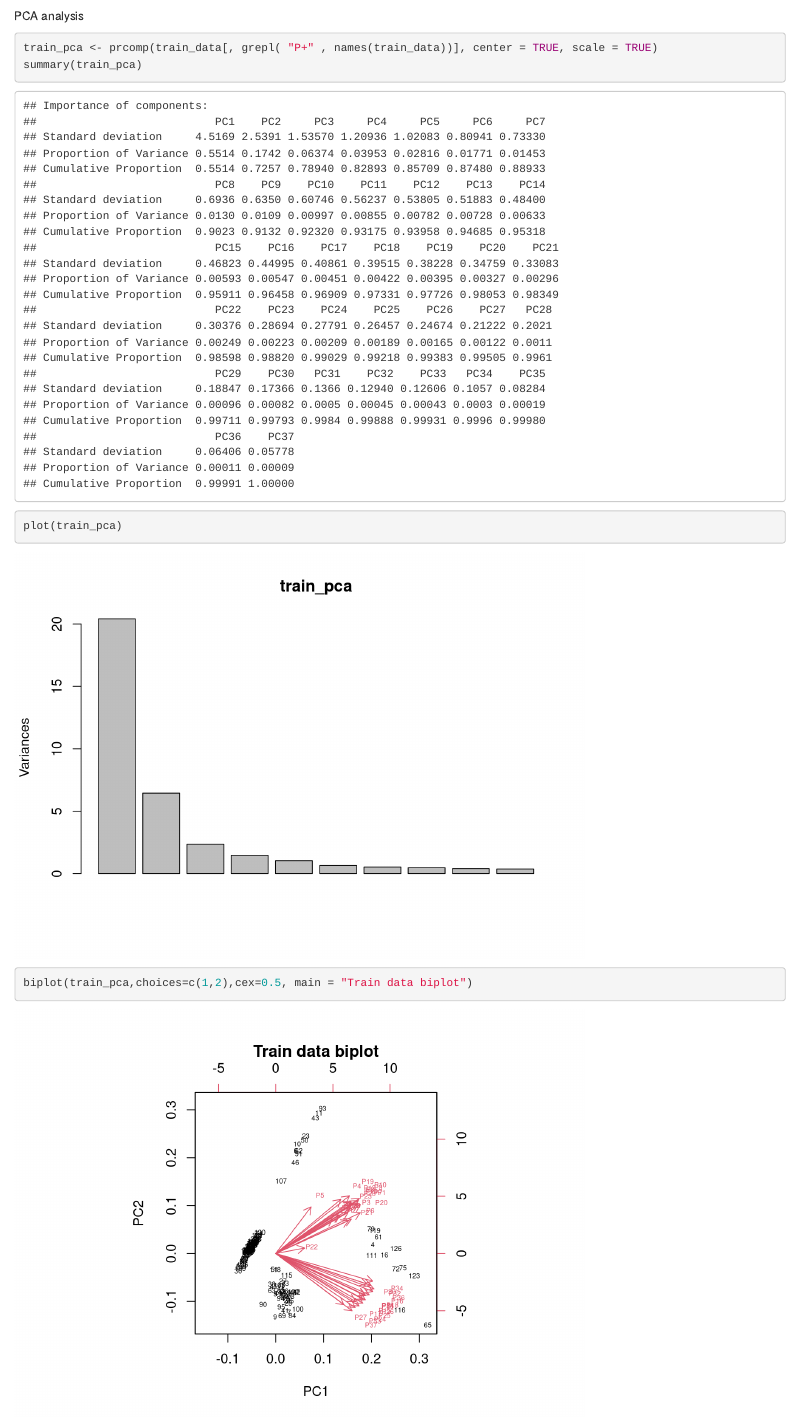
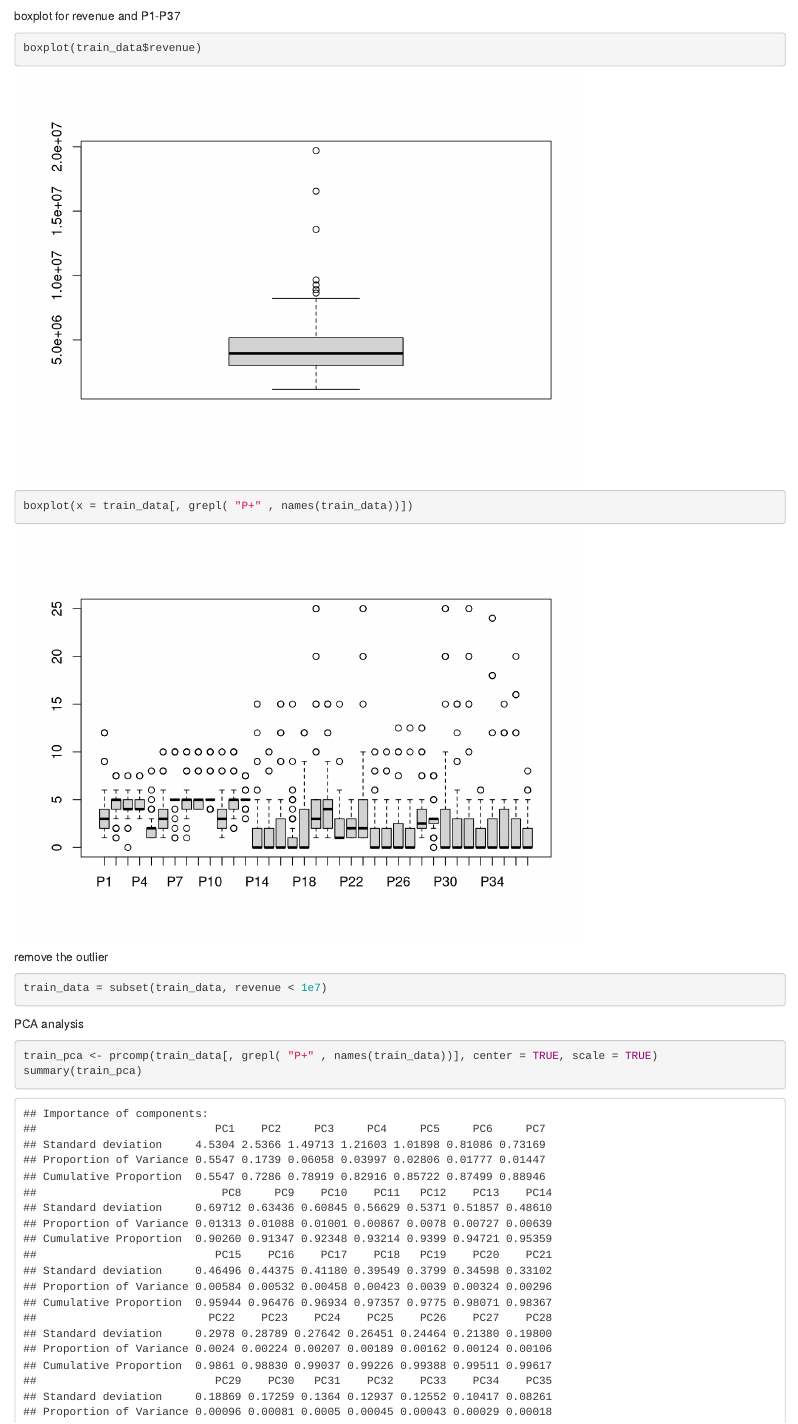
Before and after one commit to ajing/PredictRevenue, an R Markdown document (basic_stat.Rmd): the page in a window 1100 px wide, from 1940 px down. Rendered offline with R 4.5, knitr and Pandoc, with nearby package versions; some code elsewhere in the file could not run offline.

Commit message:
update for removing outlier

````diff
--- a/basic_stat.Rmd
+++ b/basic_stat.Rmd
@@ -15,6 +15,17 @@ Basic statistics for each variable:
 ```{r}
 summary(train_data)
 summary(test_data)
+```
+
+boxplot for revenue and P1-P37
+```{r}
+boxplot(train_data$revenue)
+boxplot(x = train_data[, grepl( "P+" , names(train_data))])
+```
+
+remove the outlier
+```{r}
+train_data = subset(train_data, revenue < 1e7)
 ```
 
 PCA analysis
````
Also changed, not shown: basic_stat.html, basic_stat.Rmd (6 more changed lines).
